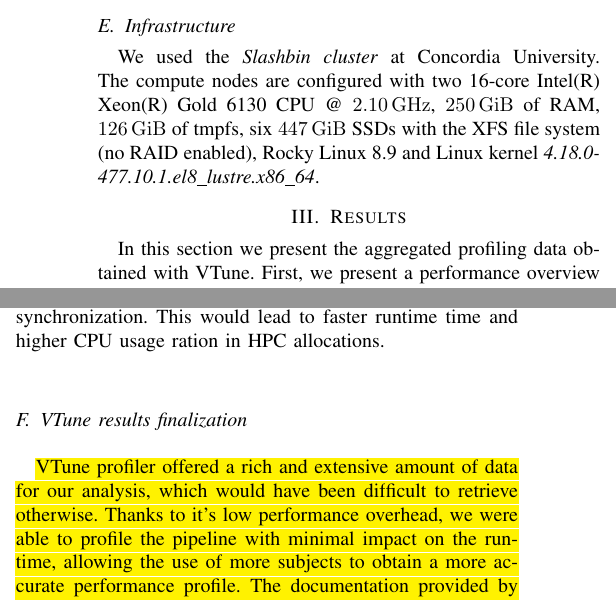
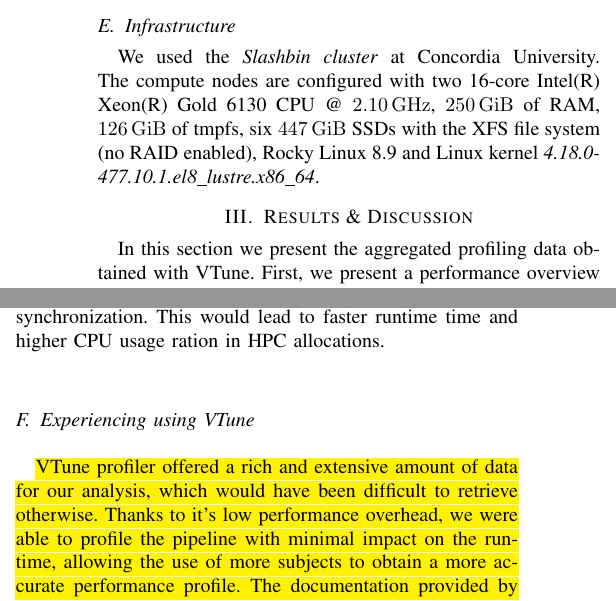
Before and after one commit to mathdugre/mri-bottleneck, a LaTeX paper (paper/paper.tex): two parts of the columns of pages 3 and 5 of 9, joined at a grey line, cut so that both start at the same text. Compiled offline with pdfLaTeX; a missing font is replaced by an installed copy or a similar font; a LaTeX package or settings file that is missing is left out.

Commit message:
[UPDATE] section titles

```diff
--- a/paper/paper.tex
+++ b/paper/paper.tex
@@ -111,7 +111,7 @@ The difference between the memory bound value and the sum of the other metrics r
 \subsection{Infrastructure}
 We used the \textit{Slashbin cluster} at Concordia University. The compute nodes are configured with two 16-core Intel(R) Xeon(R) Gold 6130 CPU @ \SI{2.10}{\giga\hertz}, \SI{250}{\gibi\byte} of RAM, \SI{126}{\gibi\byte} of tmpfs, six \SI{447}{\gibi\byte} SSDs with the XFS file system (no RAID enabled), Rocky~Linux~8.9 and Linux kernel \textit{4.18.0-477.10.1.el8\_lustre.x86\_64}.
 
-\section{Results}
+\section{Results \& Discussion}
 In this section we present the aggregated profiling data obtained with VTune. First, we present a performance overview of the pipelines. We then analysis specific hotspots in the pipelines. Unless specified explicitly, we only present the profile data from using 1-thread since the results from 32-threads are similar.
 
 \HL{We aggregate the profiling results of each pipeline across all subjects to obtain an average performance profile. The Pareto principle is a power law which states that 80\% of the effects come from 20\% of the causes. We hypothesize that the Pareto principle applies to the performance of MRI pre-processing pipelines, which is consistent with the literature}~\cite{Kukunas2015-jd}. \HL{Therefore, for fine-grained analysis, we only study the functions with the largest contribution to CPU time, up to 80\% cumulative total runtime of the pipeline. This heuristic allows us to focus our efforts on the performance critical sections of a pipeline. We report the mean and standard deviation of the execution time for those functions.}
@@ -221,7 +221,7 @@ We opened an issue on FreeSurfer GitHub repository at: \href{}{} \MD{TODO open i
 
 Future work should study the different configuration of OpenMP scheduling in FreeSurfer recon-all to improve the parallel efficiency. We believe that significant performance improvements could be achieved by optimizing the thread synchronization. This would lead to faster runtime time and higher CPU usage ration in HPC allocations.
 
-\subsection{VTune results finalization}
+\subsection{Experiencing using VTune}
 \HL{VTune profiler offered a rich and extensive amount of data for our analysis, which would have been difficult to retrieve otherwise. Thanks to it's low performance overhead, we were able to profile the pipeline with minimal impact on the runtime, allowing the use of more subjects to obtain a more accurate performance profile. The documentation provided by VTune is extensive and well-documented, which helped us to understand the different metrics and events available.}
 
 Unfortunately, VTune requires a finalization step is required to query the data and generate a report. We found this step to be both time consuming and resource intensive. For example, finalizing the results from a single FreeSurfer recon-all execution can requires over \SI{2}{\tera\byte} of RAM, while the developers recommend to use between \SI{8}{\giga\byte} to \SI{16}{\giga\byte} of RAM to run the pipeline. This significant difference in resource requirement creates a challenge to profile pipeline with long runtime, due to the potential difficulty to obtain access to compute nodes with enough RAM. This can be further challenging for researchers in early career or in developing countries, which might not have access to large HPC infrastructure.
```
